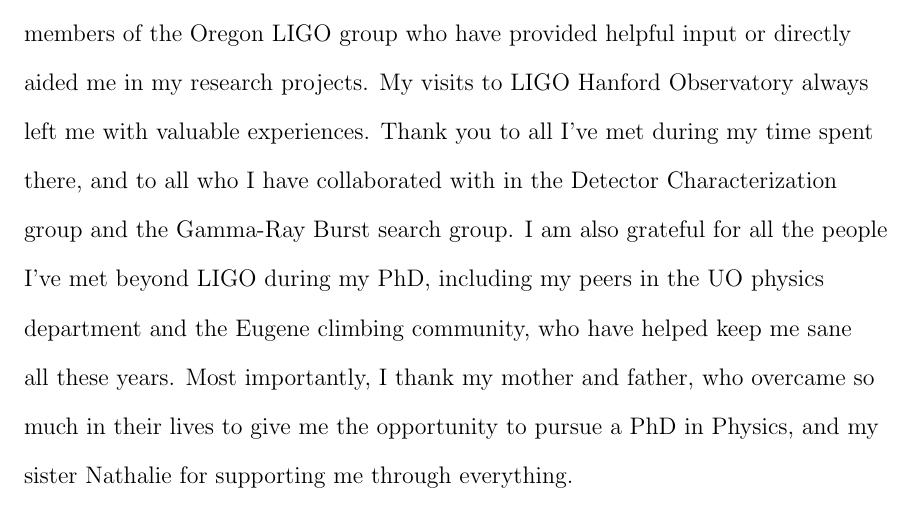
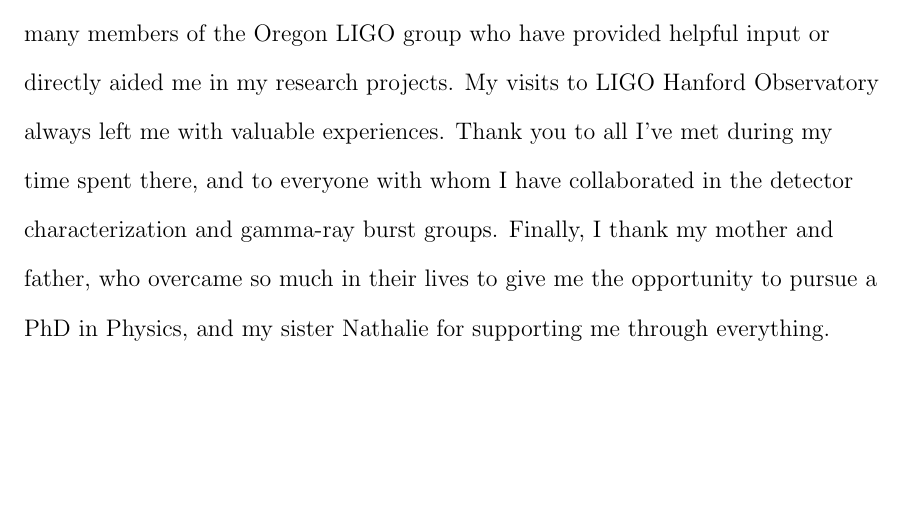
Before and after one commit to pdqnguyen/dissertation, a LaTeX thesis (main.tex, which reads acknowledgements.tex): part of page 7 of 168, cut so that both start at the same text, the shorter picture padded with empty space. Compiled offline with pdfLaTeX.

Commit message:
fix acknowledgements

```diff
--- a/acknowledgements.tex
+++ b/acknowledgements.tex
@@ -4,8 +4,7 @@
 	I also thank Robert Schofield for getting me involved with environmental noise studies.
 	I am thankful for the many members of the Oregon LIGO group who have provided helpful input or directly aided me in my research projects.
 	My visits to LIGO Hanford Observatory always left me with valuable experiences.
-	Thank you to all I've met during my time spent there, and to all who I have collaborated with in the Detector Characterization group and the Gamma-Ray Burst search group.
-	I am also grateful for all the people I've met beyond LIGO during my PhD, including my peers in the UO physics department and the Eugene climbing community, who have helped keep me sane all these years.
-	Most importantly, I thank my mother and father, who overcame so much in their lives to give me the opportunity to pursue a PhD in Physics, and my sister Nathalie for supporting me through everything.
+	Thank you to all I've met during my time spent there, and to everyone with whom I have collaborated in the detector characterization and gamma-ray burst groups.
+	Finally, I thank my mother and father, who overcame so much in their lives to give me the opportunity to pursue a PhD in Physics, and my sister Nathalie for supporting me through everything.
 
 }
```
